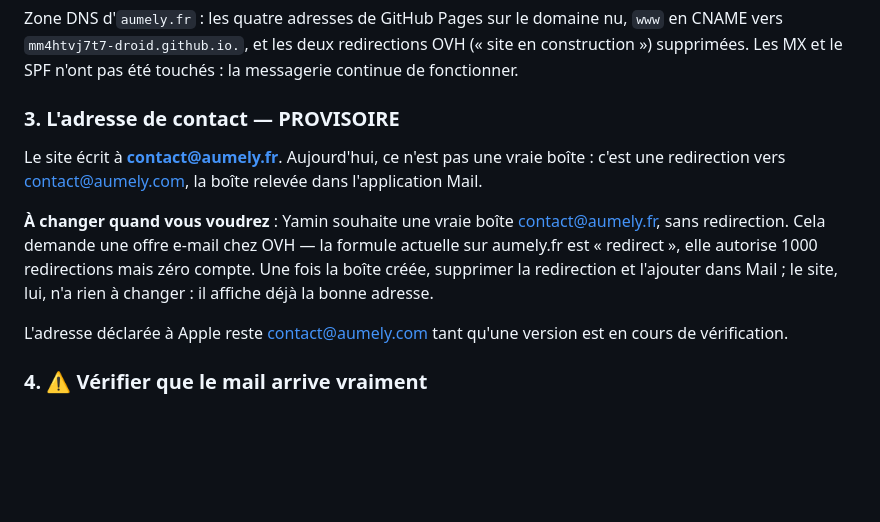
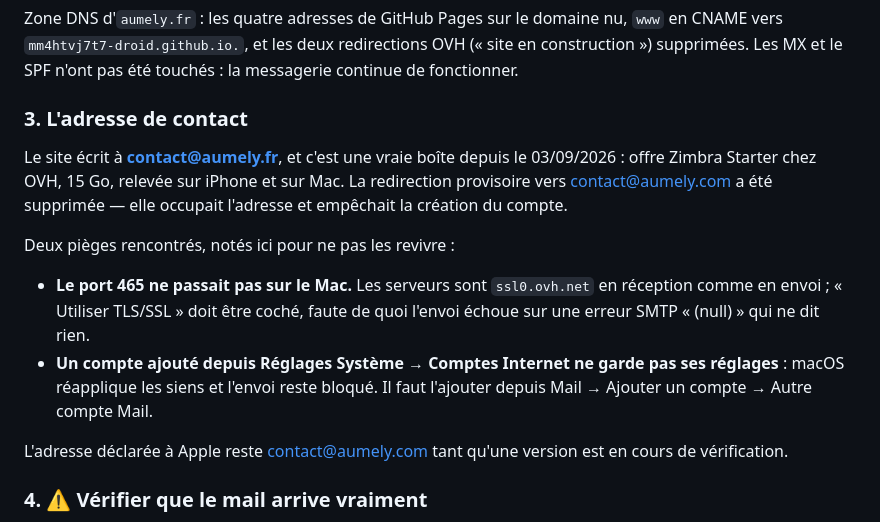
Before and after one commit to mm4htvj7t7-droid/aumely-site, a Markdown page: LISEZ-MOI.md, the part around the change. Rendered like a GitHub page; blank space fills up the shorter version.

Commit message:
contact@aumely.fr est une vraie boîte, plus une redirection
Le LISEZ-MOI décrivait encore l'état provisoire de ce matin. La boîte
existe désormais (Zimbra Starter, 15 Go) et la redirection a été
supprimée — elle occupait l'adresse et bloquait la création du compte.

Les deux pièges de la configuration sur Mac sont notés au passage : le
TLS obligatoire sur le port 465, et le fait qu'un compte créé depuis
Réglages Système ne conserve pas ses réglages d'envoi. Deux heures
passées dessus ; autant qu'elles servent la prochaine fois.

Co-Authored-By: Claude Opus 5 <noreply@anthropic.com>

```diff
--- a/LISEZ-MOI.md
+++ b/LISEZ-MOI.md
@@ -117,18 +117,23 @@ domaine nu, `www` en CNAME vers `mm4htvj7t7-droid.github.io.`, et les
 deux redirections OVH (« site en construction ») supprimées. Les MX et le
 SPF n'ont pas été touchés : la messagerie continue de fonctionner.
 
-### 3. L'adresse de contact — PROVISOIRE
+### 3. L'adresse de contact
 
-Le site écrit à **contact@aumely.fr**. Aujourd'hui, ce n'est pas une vraie
-boîte : c'est une redirection vers contact@aumely.com, la boîte relevée
-dans l'application Mail.
+Le site écrit à **contact@aumely.fr**, et c'est une vraie boîte depuis le
+03/09/2026 : offre Zimbra Starter chez OVH, 15 Go, relevée sur iPhone et
+sur Mac. La redirection provisoire vers contact@aumely.com a été
+supprimée — elle occupait l'adresse et empêchait la création du compte.
 
-**À changer quand vous voudrez** : Yamin souhaite une vraie boîte
-contact@aumely.fr, sans redirection. Cela demande une offre e-mail chez
-OVH — la formule actuelle sur aumely.fr est « redirect », elle autorise
-1000 redirections mais zéro compte. Une fois la boîte créée, supprimer la
-redirection et l'ajouter dans Mail ; le site, lui, n'a rien à changer :
-il affiche déjà la bonne adresse.
+Deux pièges rencontrés, notés ici pour ne pas les revivre :
+
+- **Le port 465 ne passait pas sur le Mac.** Les serveurs sont
+  `ssl0.ovh.net` en réception comme en envoi ; « Utiliser TLS/SSL » doit
+  être coché, faute de quoi l'envoi échoue sur une erreur SMTP « (null) »
+  qui ne dit rien.
+- **Un compte ajouté depuis Réglages Système → Comptes Internet ne garde
+  pas ses réglages** : macOS réapplique les siens et l'envoi reste
+  bloqué. Il faut l'ajouter depuis Mail → Ajouter un compte → Autre
+  compte Mail.
 
 L'adresse déclarée à Apple reste contact@aumely.com tant qu'une version
 est en cours de vérification.
```
